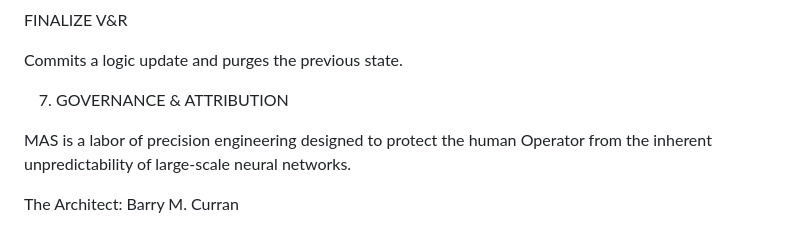
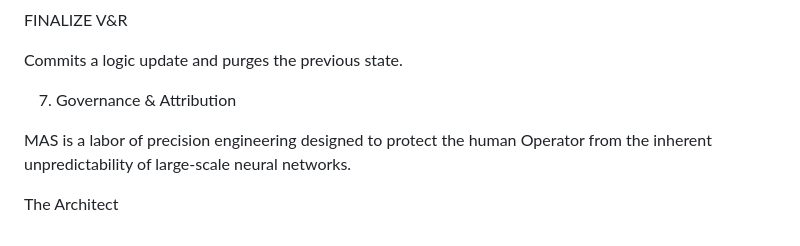
Before and after one commit to barrycurran-PhilosopAI-Cohort/MAS-Modular-Architecture-System, a Markdown page: MAS_Core_Kernel_V5_0_0_BETA/README.md, the part around one of its changes. GitHub-like rendering.

```diff
--- a/MAS_Core_Kernel_V5_0_0_BETA/README.md
+++ b/MAS_Core_Kernel_V5_0_0_BETA/README.md
@@ -120,8 +116,8 @@ FINALIZE V&R
 
 Commits a logic update and purges the previous state.
 
-7. GOVERNANCE & ATTRIBUTION
+7. Governance & Attribution
 
 MAS is a labor of precision engineering designed to protect the human Operator from the inherent unpredictability of large-scale neural networks.
 
-The Architect: Barry M. Curran
+The Architect
```
Also changed, not shown: other parts of MAS_Core_Kernel_V5_0_0_BETA/README.md (+28 -32 lines), MAS_Core_Kernel_V5_0_0_BETA/MAS_Codec_Index_V5_0_0.md (added, +67 -0 lines), MAS_Core_Kernel_V5_0_0_BETA/MAS_Core_Kernel_V5_0_0_BETA.md (added, +50 -0 lines).
